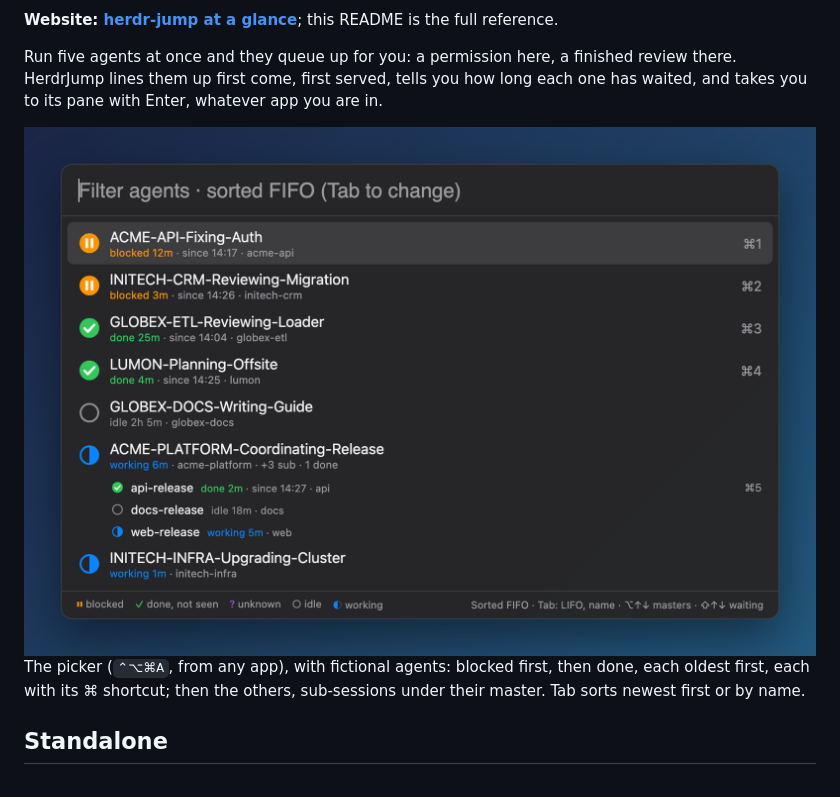
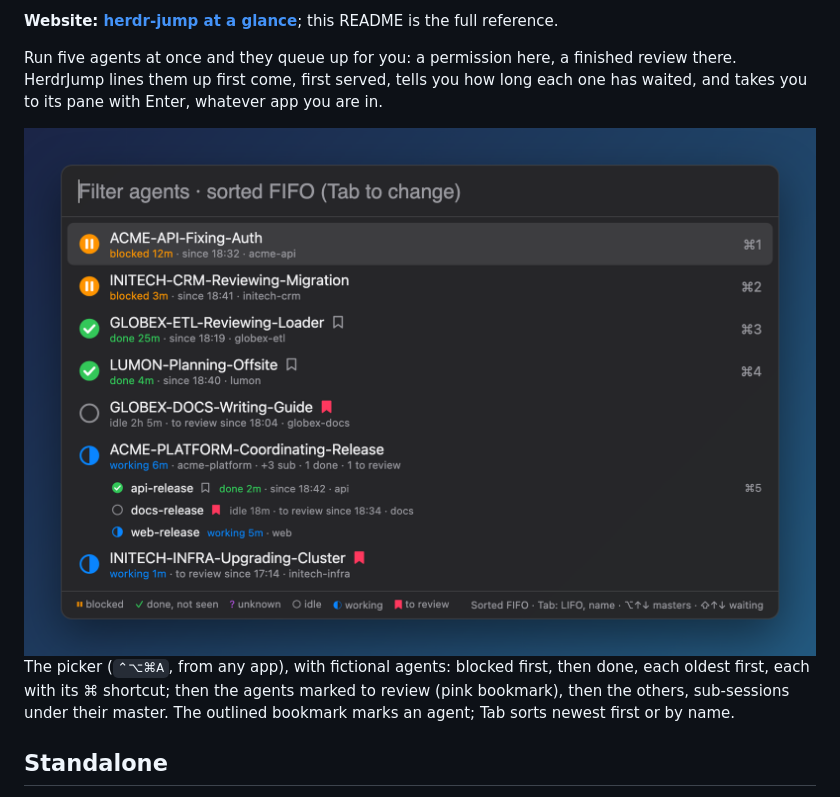
Before and after one commit to MrBogomips/herdr-tools, a Markdown page: herdr-jump/README.md, the part around the change. Rendered like a GitHub page; pictures changed too: herdr-jump/docs/picker.png.

Commit message:
docs(herdr-jump): picker screenshot with the to-review bookmarks

```diff
--- a/herdr-jump/README.md
+++ b/herdr-jump/README.md
@@ -11,10 +11,11 @@ Run five agents at once and they queue up for you: a permission here, a finished
 HerdrJump lines them up first come, first served, tells you how long each one has waited, and
 takes you to its pane with Enter, whatever app you are in.
 
-<img src="docs/picker.png" alt="The agents picker: two blocked agents with orange pause icons on top, each with the shortcut ⌘1 or ⌘2, then two finished agents with green check marks, ⌘3 and ⌘4, then an idle agent; then a working agent coordinating a release, with its three sub-sessions on compact indented lines under it, the finished one with ⌘5; then a working agent; a line at the bottom explains the icons, the sort in use and the arrow keys" width="800">
+<img src="docs/picker.png" alt="The agents picker: two blocked agents with orange pause icons on top, each with the shortcut ⌘1 or ⌘2, then two finished agents with green check marks, ⌘3 and ⌘4, each with an outlined bookmark after its title; then an idle agent with a pink bookmark, to review since 18:04; then a working agent coordinating a release, with its three sub-sessions on compact indented lines under it: the finished one with ⌘5, an idle one with a pink bookmark, a working one; then a working agent that keeps its pink bookmark; a line at the bottom explains the icons, the bookmark, the sort in use and the arrow keys" width="800">
 
 The picker (`⌃⌥⌘A`, from any app), with fictional agents: blocked first, then done, each oldest
-first, each with its ⌘ shortcut; then the others, sub-sessions under their master. Tab sorts newest
+first, each with its ⌘ shortcut; then the agents marked to review (pink bookmark), then the
+others, sub-sessions under their master. The outlined bookmark marks an agent; Tab sorts newest
 first or by name.
 
 ## Standalone
```
Also changed, not shown: 1 other file.
